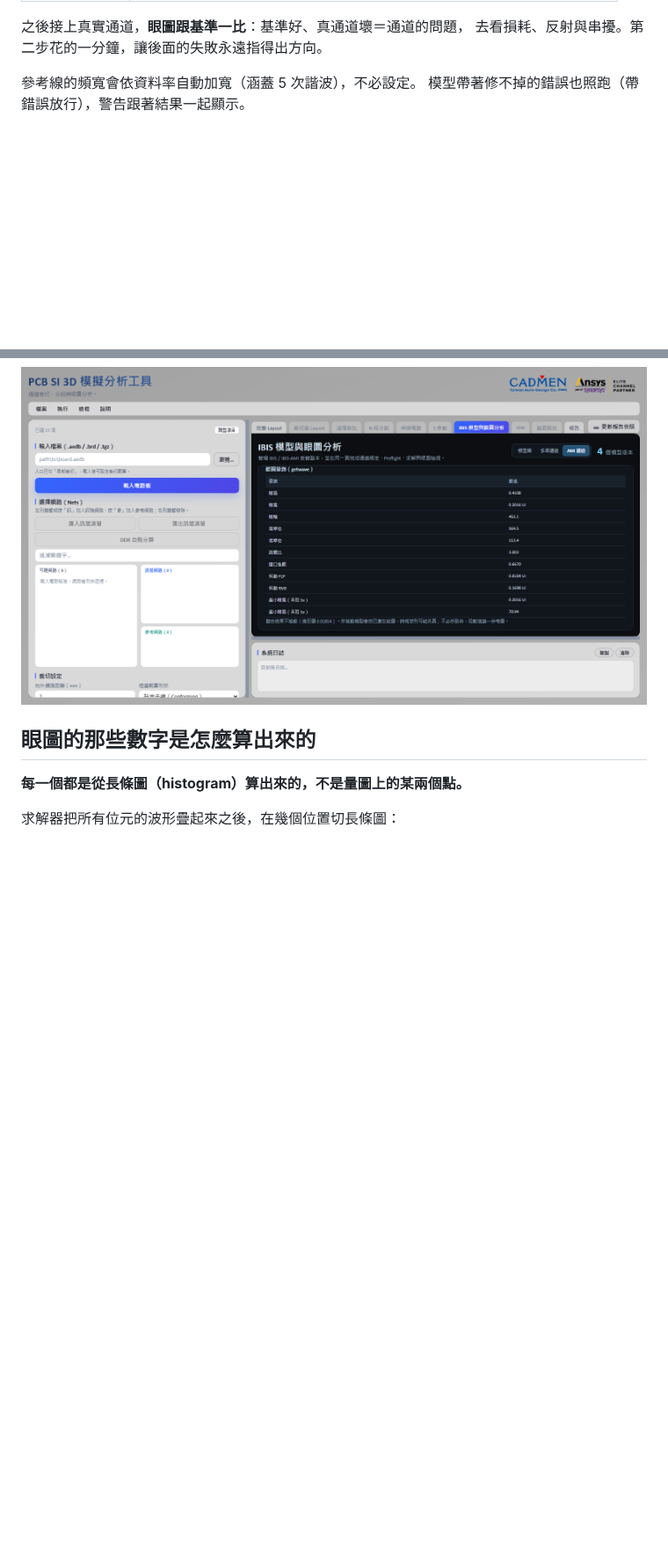
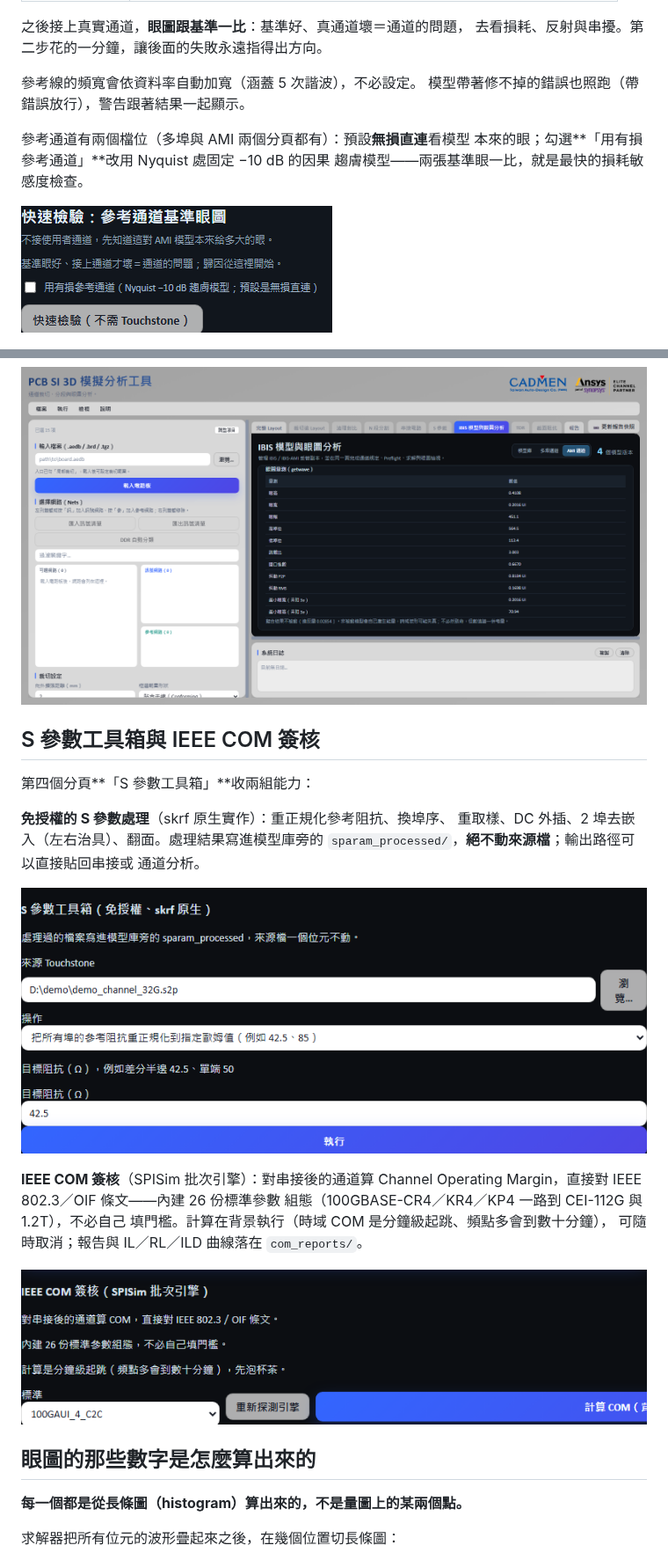
Before and after one commit to ovo0615/pcb-si-3d-simulation-toolkit, a Markdown page: docs/manual/06-IBIS與眼圖.md, 2 parts joined by grey strips. Shown at 88% size. Rendered like a GitHub page; pictures changed too: graph/COM簽核_20260829.png (added), graph/S參數工具箱_20260829.png (added), graph/快速檢驗有損檔位_20260829.png (added); blank space fills up the shorter version.

Commit message:
docs+sync(frontend): 秒測、秒級統計眼、有損檔位、S 參數工具箱與 COM 簽核
手冊第 06 章補四段（含五張同一次真實操作的截圖），前端 src＋dist
同步自私有版：Tx→Rx 秒級統計眼（最壞情況疊加）、快速檢驗有損參考
檔位、COM 背景佇列與取消。

Co-Authored-By: Claude Fable 5 <noreply@anthropic.com>

```diff
--- a/docs/manual/06-IBIS與眼圖.md
+++ b/docs/manual/06-IBIS與眼圖.md
@@ -183,6 +195,12 @@ AEDT 會在建立繪圖時用自己的自動名稱覆蓋指定的名稱，
 
 參考線的頻寬會依資料率自動加寬（涵蓋 5 次諧波），不必設定。
 模型帶著修不掉的錯誤也照跑（帶錯誤放行），警告跟著結果一起顯示。
+
+參考通道有兩個檔位（多埠與 AMI 兩個分頁都有）：預設**無損直連**看模型
+本來的眼；勾選**「用有損參考通道」**改用 Nyquist 處固定 −10 dB 的因果
+趨膚模型——兩張基準眼一比，就是最快的損耗敏感度檢查。
+
+![快速檢驗的參考通道檔位：勾選即改用有損參考線](../../graph/快速檢驗有損檔位_20260829.png)
 
 ![快速檢驗：按鈕在上，完成狀態與「帶錯誤放行」的原話在下——這張基準眼是帶著哪些錯誤跑出來的，一目瞭然](../../graph/快速檢驗按鈕_20260829.png)
 
@@ -323,6 +354,25 @@ derating 值會漏掉真正的最差邊：200 ps 配 1 V/ns 比 190 ps 配 4 V/n
 埋在暫存檔沒人看。
 
 ![AMI 快速檢驗的量測表：眼高眼寬、抖動與擬合品質註記](../../graph/AMI基準眼_20260829.png)
+
+## S 參數工具箱與 IEEE COM 簽核
+
+第四個分頁**「S 參數工具箱」**收兩組能力：
+
+**免授權的 S 參數處理**（skrf 原生實作）：重正規化參考阻抗、換埠序、
+重取樣、DC 外插、2 埠去嵌入（左右治具）、翻面。處理結果寫進模型庫旁的
+`sparam_processed/`，**絕不動來源檔**；輸出路徑可以直接貼回串接或
+通道分析。
+
+![S 參數工具箱：選來源、選操作、填參數、執行](../../graph/S參數工具箱_20260829.png)
+
+**IEEE COM 簽核**（SPISim 批次引擎）：對串接後的通道算 Channel
+Operating Margin，直接對 IEEE 802.3／OIF 條文——內建 26 份標準參數
+組態（100GBASE-CR4／KR4／KP4 一路到 CEI-112G 與 1.2T），不必自己
+填門檻。計算在背景執行（時域 COM 是分鐘級起跳、頻點多會到數十分鐘），
+可隨時取消；報告與 IL／RL／ILD 曲線落在 `com_reports/`。
+
+![IEEE COM 簽核：26 份標準組態下拉即用，計算走背景](../../graph/COM簽核_20260829.png)
 
 ## 眼圖的那些數字是怎麼算出來的
 
```
Also changed, not shown: other parts of docs/manual/06-IBIS與眼圖.md (+25 -0 lines), graph/秒測波形_20260829.png (added), graph/秒級統計眼_20260829.png (added), 7 other files.
